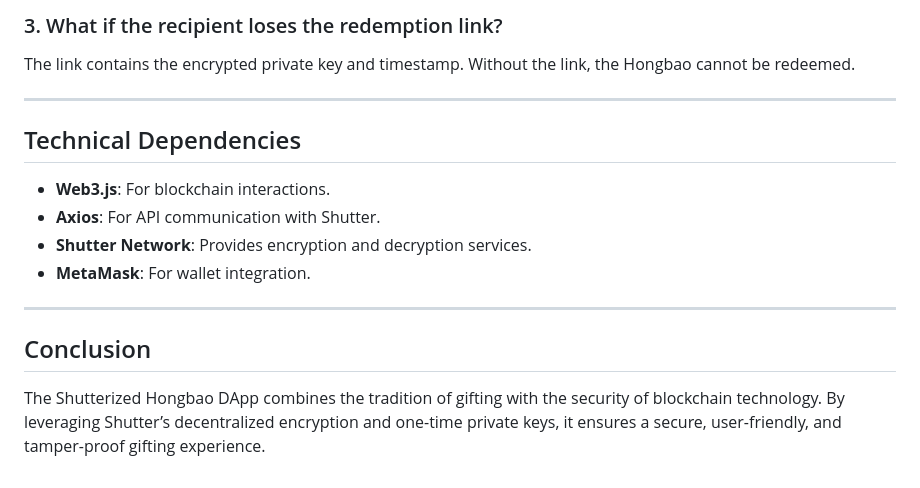
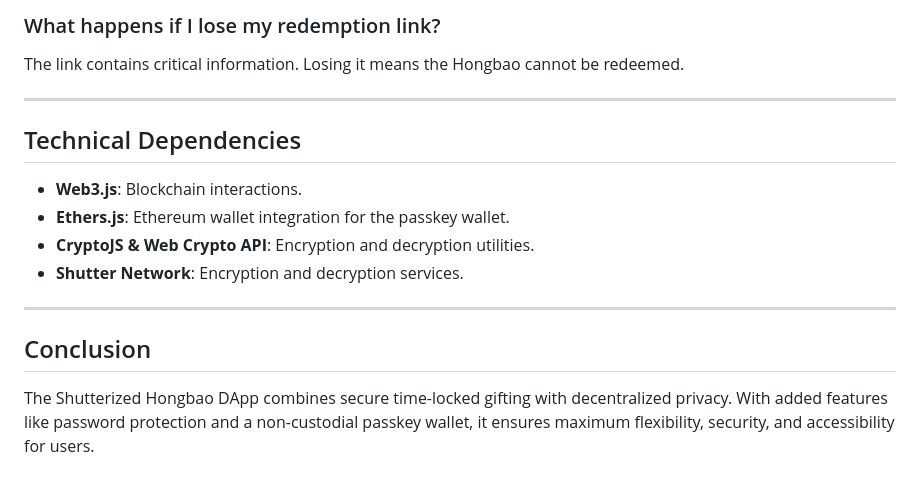
Before and after one commit to shutter-network/ShutterAPIHongbao, a Markdown page: README.md, the part around the change printed below. Rendered like a GitHub page.

```diff
--- a/README.md
+++ b/README.md
@@ -125,16 +147,18 @@ Yes. The private key is encrypted using Shutter’s decentralized encryption sys
 
-### 3. What if the recipient loses the redemption link?
-The link contains the encrypted private key and timestamp. Without the link, the Hongbao cannot be redeemed.
+### What happens if I lose my redemption link?
+The link contains critical information. Losing it means the Hongbao cannot be redeemed.
 
 ---
 
 ## Technical Dependencies
-- **Web3.js**: For blockchain interactions.
-- **Axios**: For API communication with Shutter.
-- **Shutter Network**: Provides encryption and decryption services.
-- **MetaMask**: For wallet integration.
+
+- **Web3.js**: Blockchain interactions.
+- **Ethers.js**: Ethereum wallet integration for the passkey wallet.
+- **CryptoJS & Web Crypto API**: Encryption and decryption utilities.
+- **Shutter Network**: Encryption and decryption services.
 
 ---
 
 ## Conclusion
-The Shutterized Hongbao DApp combines the tradition of gifting with the security of blockchain technology. By leveraging Shutter’s decentralized encryption and one-time private keys, it ensures a secure, user-friendly, and tamper-proof gifting experience.
+
+The Shutterized Hongbao DApp combines secure time-locked gifting with decentralized privacy. With added features like password protection and a non-custodial passkey wallet, it ensures maximum flexibility, security, and accessibility for users.
```
Also changed, not shown: other parts of README.md (+99 -77 lines).
